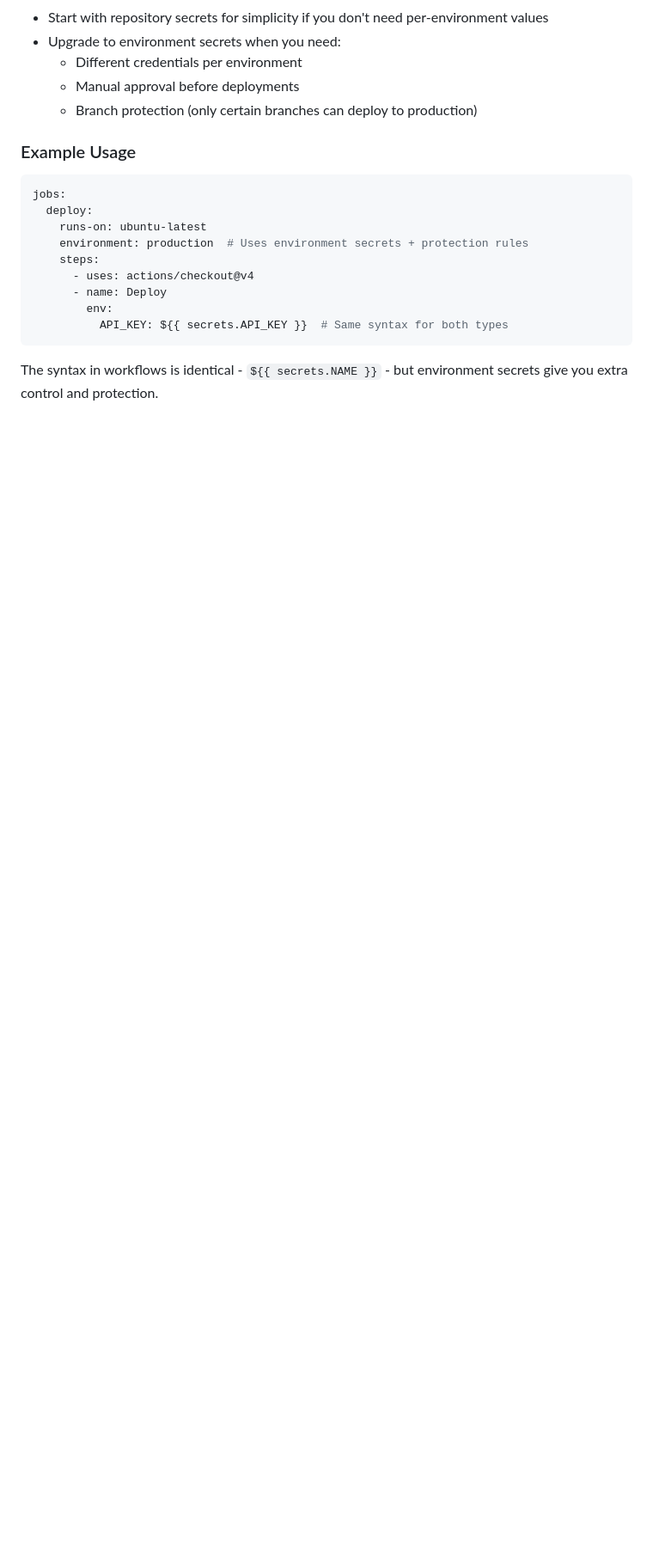
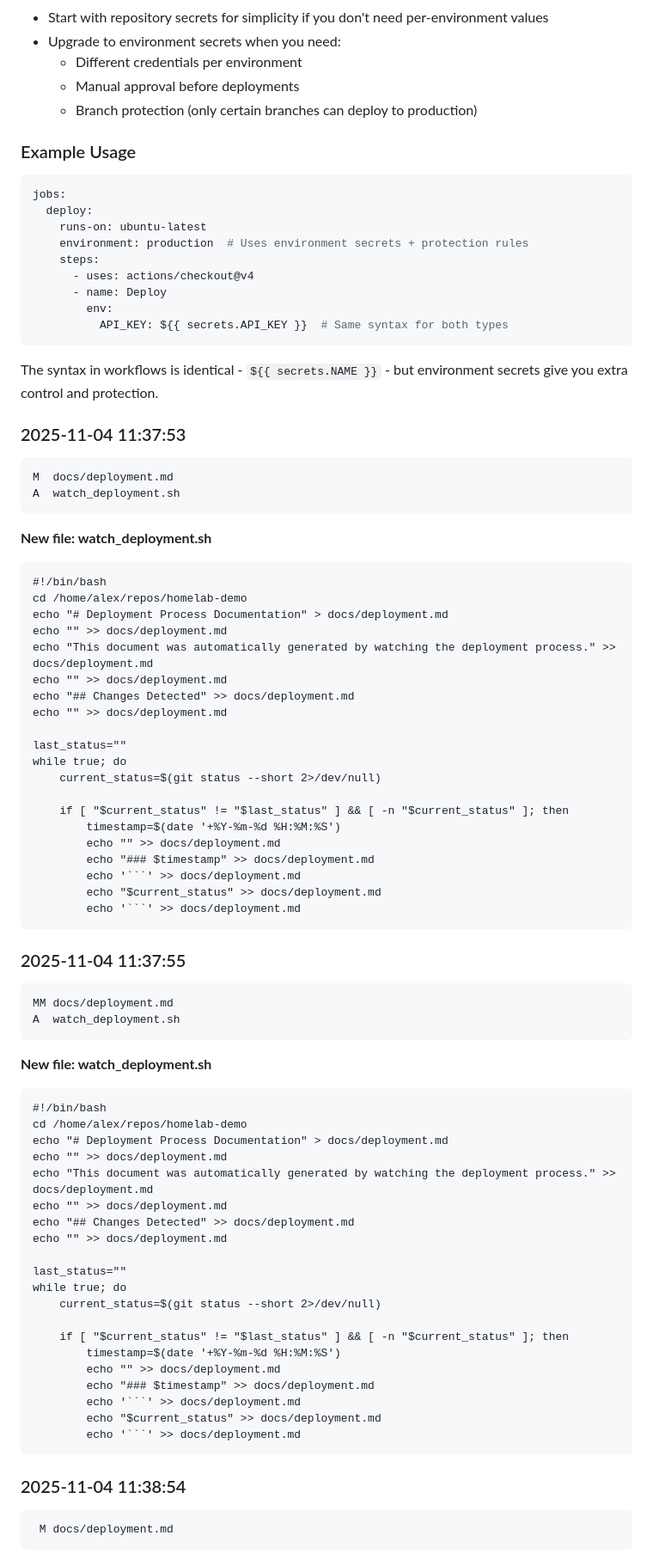
Before and after one commit to alexbenisch/homelab-demo, a Markdown page: docs/deployment.md, the part around the change. Shown at 86% size. Drawn GitHub-style; blank space fills up the shorter version.

````diff
--- a/docs/deployment.md
+++ b/docs/deployment.md
@@ -106,3 +106,68 @@ jobs:
 ```
 
 The syntax in workflows is identical - `${{ secrets.NAME }}` - but environment secrets give you extra control and protection.
+
+### 2025-11-04 11:37:53
+```
+M  docs/deployment.md
+A  watch_deployment.sh
+```
+
+**New file: watch_deployment.sh**
+```
+#!/bin/bash
+cd /home/alex/repos/homelab-demo
+echo "# Deployment Process Documentation" > docs/deployment.md
+echo "" >> docs/deployment.md
+echo "This document was automatically generated by watching the deployment process." >> docs/deployment.md
+echo "" >> docs/deployment.md
+echo "## Changes Detected" >> docs/deployment.md
+echo "" >> docs/deployment.md
+
+last_status=""
+while true; do
+    current_status=$(git status --short 2>/dev/null)
+
+    if [ "$current_status" != "$last_status" ] && [ -n "$current_status" ]; then
+        timestamp=$(date '+%Y-%m-%d %H:%M:%S')
+        echo "" >> docs/deployment.md
+        echo "### $timestamp" >> docs/deployment.md
+        echo '```' >> docs/deployment.md
+        echo "$current_status" >> docs/deployment.md
+        echo '```' >> docs/deployment.md
+```
+
+### 2025-11-04 11:37:55
+```
+MM docs/deployment.md
+A  watch_deployment.sh
+```
+
+**New file: watch_deployment.sh**
+```
+#!/bin/bash
+cd /home/alex/repos/homelab-demo
+echo "# Deployment Process Documentation" > docs/deployment.md
+echo "" >> docs/deployment.md
+echo "This document was automatically generated by watching the deployment process." >> docs/deployment.md
+echo "" >> docs/deployment.md
+echo "## Changes Detected" >> docs/deployment.md
+echo "" >> docs/deployment.md
+
+last_status=""
+while true; do
+    current_status=$(git status --short 2>/dev/null)
+
+    if [ "$current_status" != "$last_status" ] && [ -n "$current_status" ]; then
+        timestamp=$(date '+%Y-%m-%d %H:%M:%S')
+        echo "" >> docs/deployment.md
+        echo "### $timestamp" >> docs/deployment.md
+        echo '```' >> docs/deployment.md
+        echo "$current_status" >> docs/deployment.md
+        echo '```' >> docs/deployment.md
+```
+
+### 2025-11-04 11:38:54
+```
+ M docs/deployment.md
+```
````
